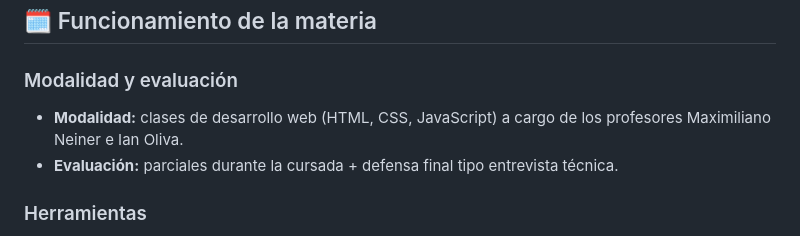
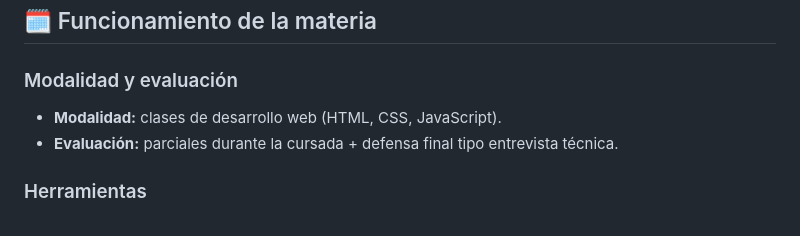
Before and after one commit to LautaroSantiago/Programacion_III, a Markdown page: README.md, the part around the change. Drawn GitHub-style.

Commit message:
actualizar readme

```diff
--- a/README.md
+++ b/README.md
@@ -21,7 +21,7 @@ Apuntes de cursada y práctica de clase de la materia **Programación III** (Des
 
 ### <a id="funcionamiento-modalidad"></a><font color="#1A7F37">Modalidad y evaluación</font>
 
-- **Modalidad:** clases de desarrollo web (HTML, CSS, JavaScript) a cargo de los profesores Maximiliano Neiner e Ian Oliva.
+- **Modalidad:** clases de desarrollo web (HTML, CSS, JavaScript).
 - **Evaluación:** parciales durante la cursada + defensa final tipo entrevista técnica.
 
 ### <a id="funcionamiento-herramientas"></a><font color="#1A7F37">Herramientas</font>
```
